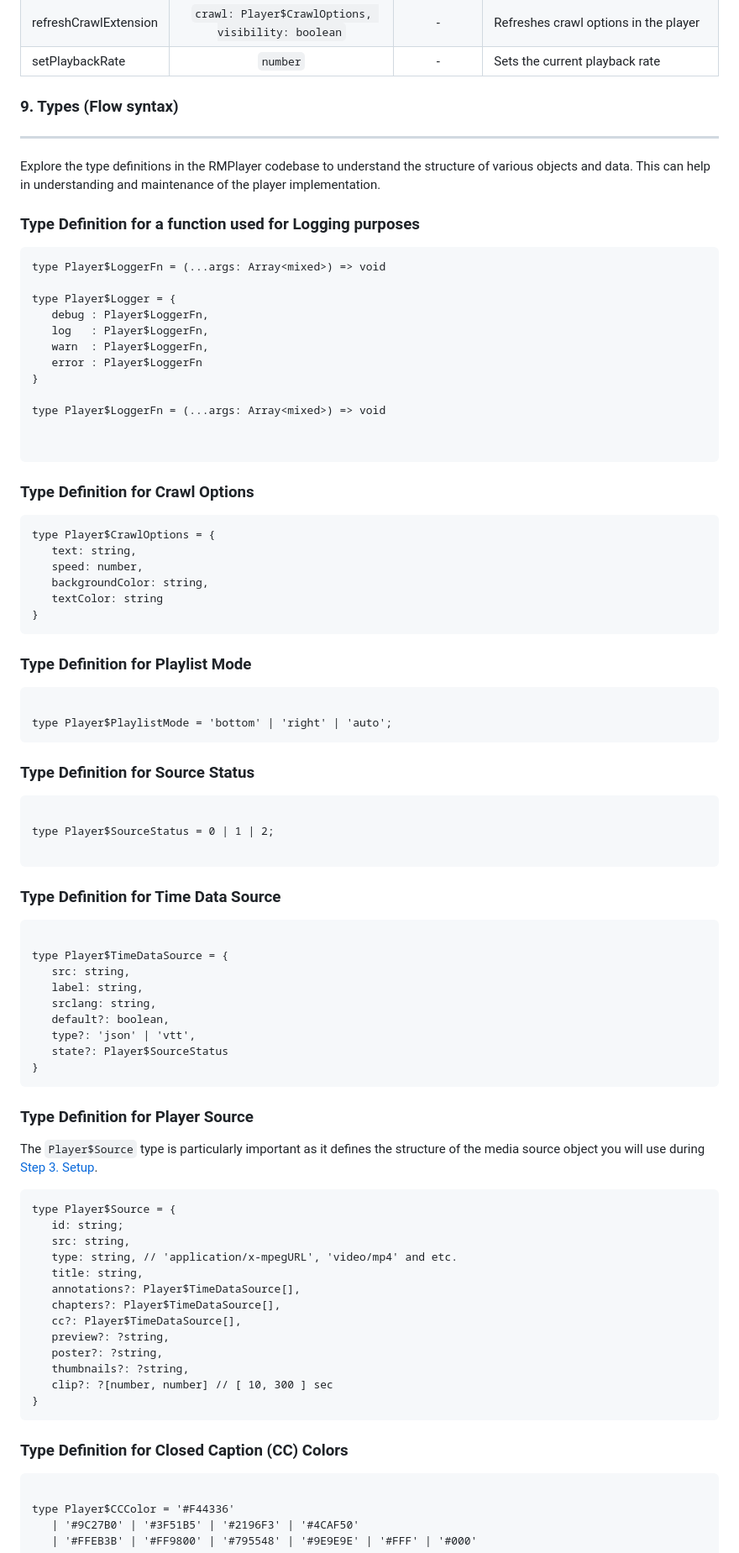
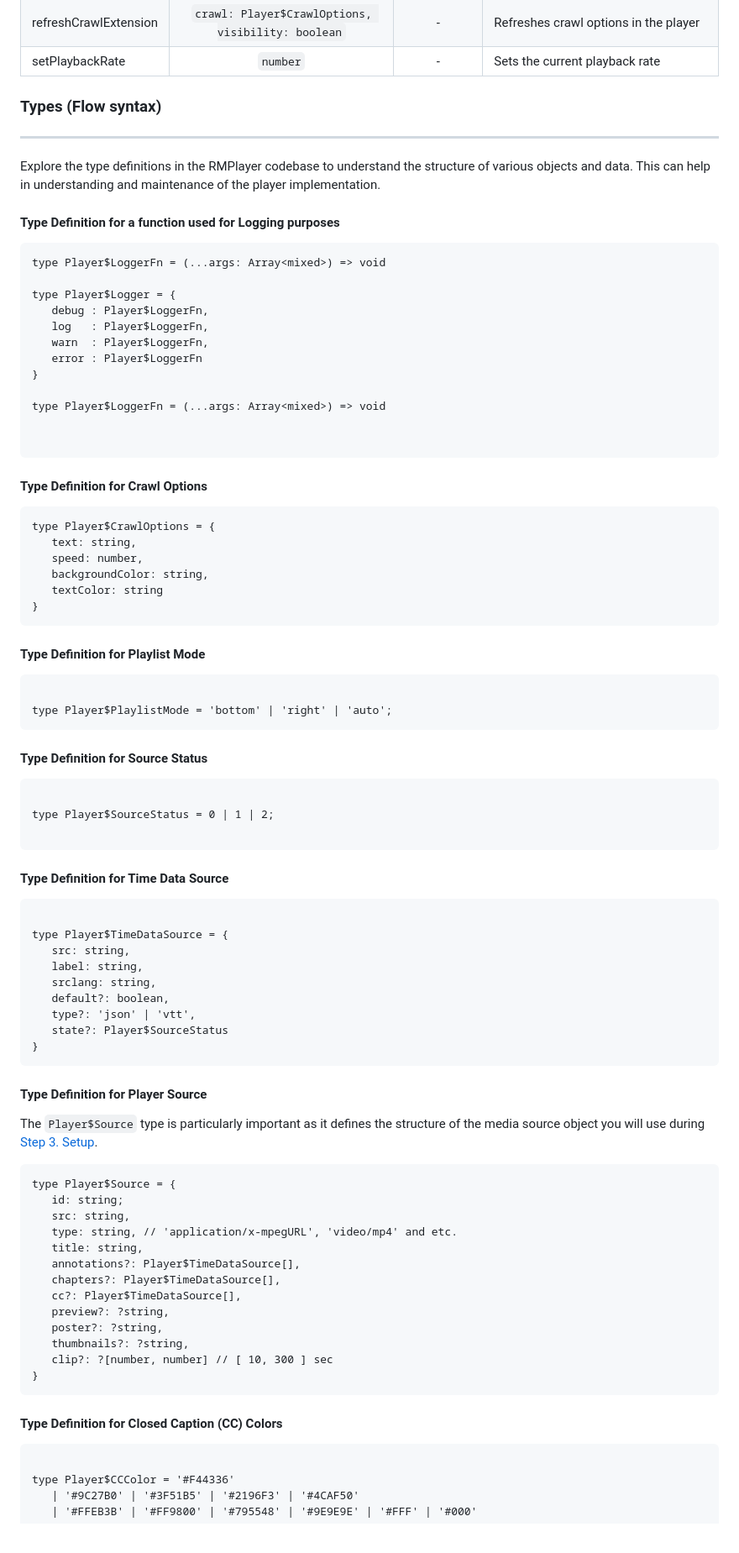
Before and after one commit to Ravnur-Inc/ravplayer, a Markdown page: ravnur-player-instructions.md, the part around one of its changes. Shown at 84% size. GitHub-like rendering.

````diff
--- a/ravnur-player-instructions.md
+++ b/ravnur-player-instructions.md
@@ -306,11 +306,11 @@ Example of usage: `player.controller.getCurrentTime();`.
 |setPlaybackRate|`number`| - |Sets the current playback rate|
 
 
-### 9. <a id="types-flow-syntax"></a>Types (Flow syntax)
+### Types (Flow syntax)
 ---
 Explore the type definitions in the RMPlayer codebase to understand the structure of various objects and data. This can help in understanding and maintenance of the player implementation.
 
-###  Type Definition for a function used for Logging purposes
+####  Type Definition for a function used for Logging purposes
 ```
 type Player$LoggerFn = (...args: Array<mixed>) => void
 
@@ -325,7 +325,7 @@ type Player$LoggerFn = (...args: Array<mixed>) => void
 
 
 ```
-### Type Definition for Crawl Options
+#### Type Definition for Crawl Options
 ```
 type Player$CrawlOptions = {
    text: string,
@@ -334,18 +334,18 @@ type Player$CrawlOptions = {
    textColor: string
 }
 ```
-### Type Definition for Playlist Mode
+#### Type Definition for Playlist Mode
 ```
 
 type Player$PlaylistMode = 'bottom' | 'right' | 'auto';
 ```
-### Type Definition for Source Status
+#### Type Definition for Source Status
 ```
 
 type Player$SourceStatus = 0 | 1 | 2;
 
 ```
-### Type Definition for Time Data Source
+#### Type Definition for Time Data Source
 ```
 
 type Player$TimeDataSource = {
@@ -357,8 +357,8 @@ type Player$TimeDataSource = {
    state?: Player$SourceStatus
 }
 ```
-### Type Definition for Player Source
- The `Player$Source` type is particularly important as it defines the structure of the media source object you will use during [Step 3. Setup](https://github.com/Ravnur-Inc/blob/main/docs/ravnur-player-instructions.md#3-setup).
+#### Type Definition for Player Source
+ The `Player$Source` type is particularly important as it defines the structure of the media source object you will use during [Step 3. Setup](https://github.com/Ravnur-Inc/blob/main/docs/ravnur-player-instructions.md#setup).
 ```
 type Player$Source = {
    id: string;
@@ -374,7 +374,7 @@ type Player$Source = {
    clip?: ?[number, number] // [ 10, 300 ] sec
 }
 ```
-### Type Definition for Closed Caption (CC) Colors
+#### Type Definition for Closed Caption (CC) Colors
 ```
 
 type Player$CCColor = '#F44336'
````
Also changed, not shown: other parts of ravnur-player-instructions.md (+29 -29 lines).
